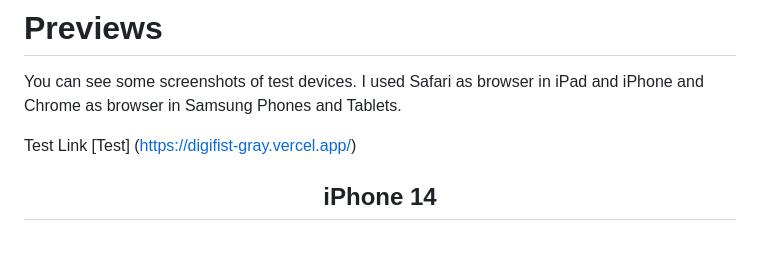
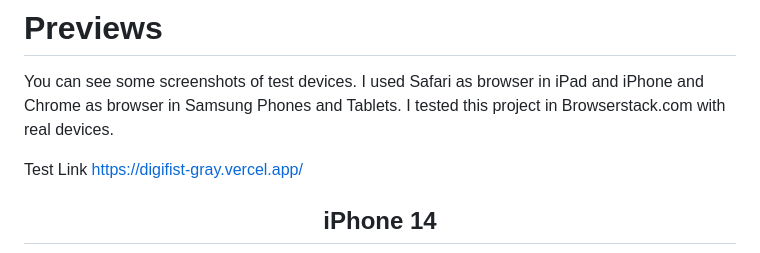
Before and after one commit to yigitden/digifist, a Markdown page: README.md, the part around the change. Drawn GitHub-style.

Commit message:
fix: added details for the readme

```diff
--- a/README.md
+++ b/README.md
@@ -61,8 +61,9 @@
 # Previews
 
  You can see some screenshots of test devices. I used Safari as browser in iPad and iPhone and Chrome as browser in Samsung Phones and Tablets.
+ I tested this project in Browserstack.com with real devices.
 
- Test Link [Test] (https://digifist-gray.vercel.app/)
+ Test Link https://digifist-gray.vercel.app/
 <center>
 
 ## iPhone 14
```
